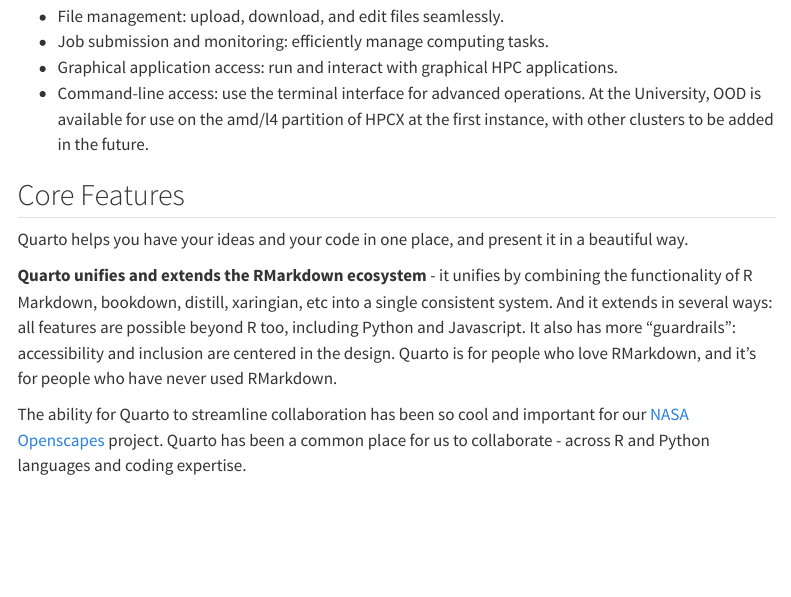
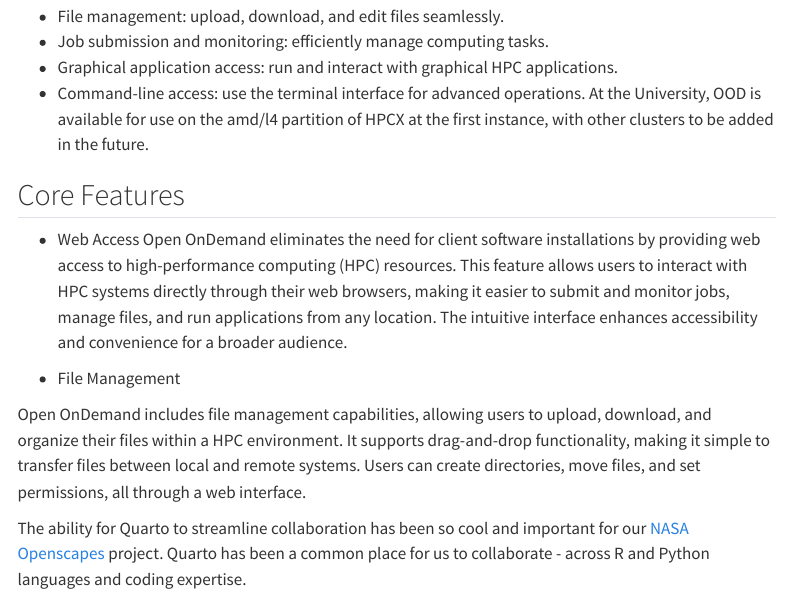
Before and after one commit to ijanarado/HPCX_Ondemand_Documentation, a Quarto document (index.qmd): the page in a window 1100 px wide, from 320 px down. Rendered offline with R 4.5, knitr and Pandoc in place of Quarto, with nearby package versions; menus at the side of the page are left out.

Commit message:
Update index.qmd

```diff
--- a/index.qmd
+++ b/index.qmd
@@ -15,9 +15,12 @@
 
 ## Core Features
 
-Quarto helps you have your ideas and your code in one place, and present it in a beautiful way.
+- Web Access
+Open OnDemand eliminates the need for client software installations by providing web access to high-performance computing (HPC) resources. This feature allows users to interact with HPC systems directly through their web browsers, making it easier to submit and monitor jobs, manage files, and run applications from any location. The intuitive interface enhances accessibility and convenience for a broader audience.
 
-**Quarto unifies and extends the RMarkdown ecosystem** - it unifies by combining the functionality of R Markdown, bookdown, distill, xaringian, etc into a single consistent system. And it extends in several ways: all features are possible beyond R too, including Python and Javascript. It also has more “guardrails”: accessibility and inclusion are centered in the design. Quarto is for people who love RMarkdown, and it's for people who have never used RMarkdown.
+- File Management
+
+Open OnDemand includes file management capabilities, allowing users to upload, download, and organize their files within a HPC environment. It supports drag-and-drop functionality, making it simple to transfer files between local and remote systems. Users can create directories, move files, and set permissions, all through a web interface.
 
 
 The ability for Quarto to streamline collaboration has been so cool and important for our [NASA Openscapes](https://nasa-openscapes.github.io/) project. Quarto has been a common place for us to collaborate - across R and Python languages and coding expertise.
```
